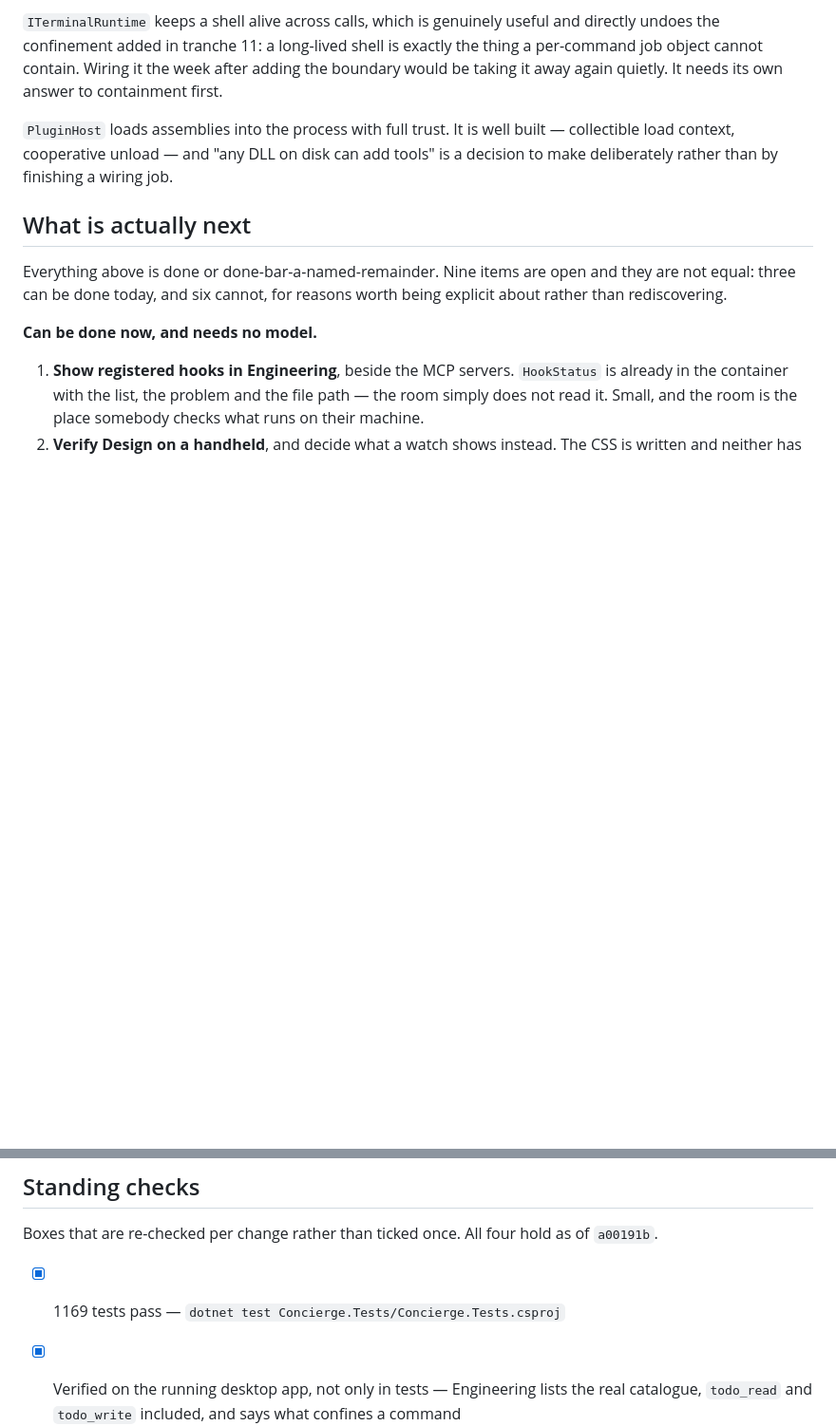
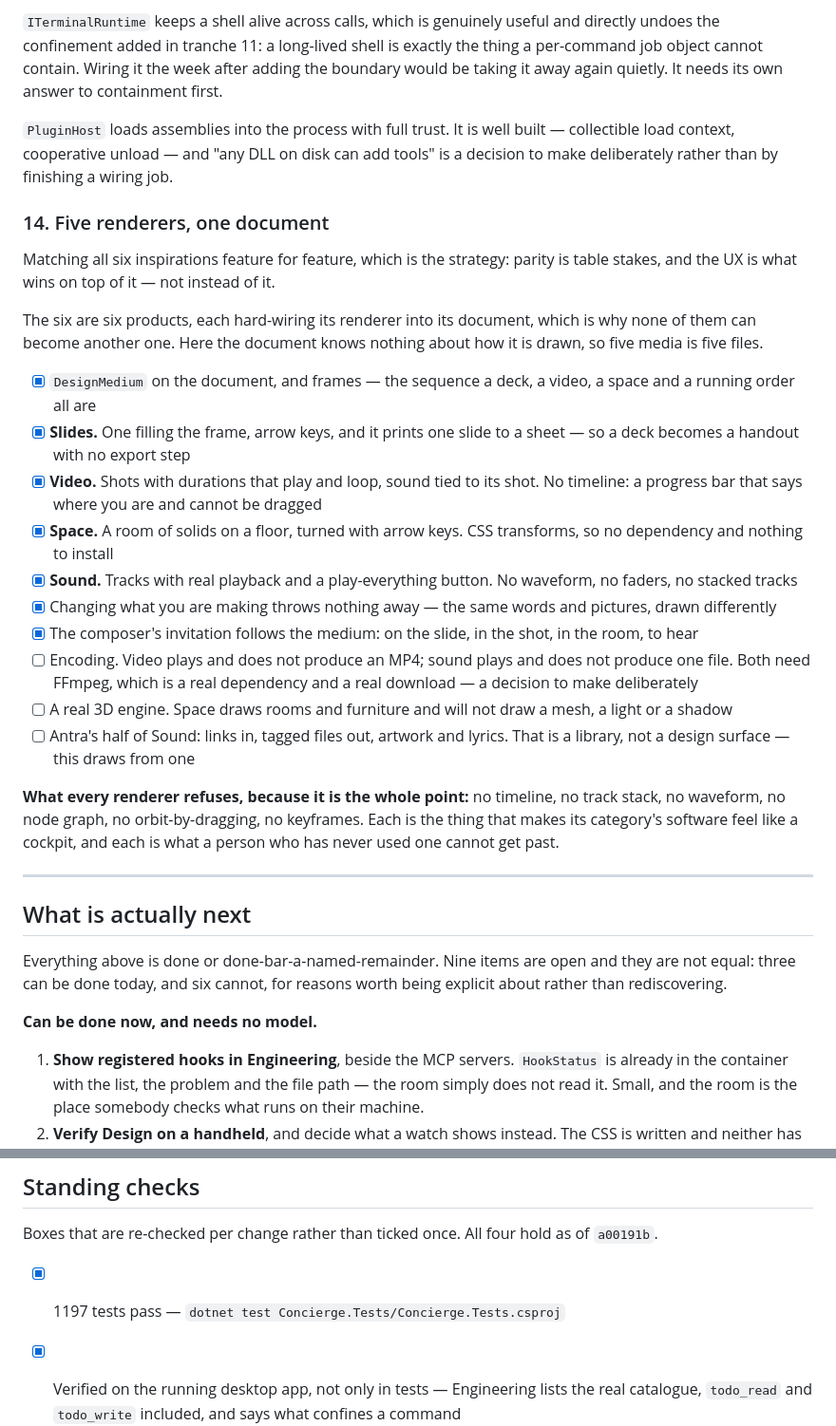
Before and after one commit to bhengubv/circle-concierge, a Markdown page: TASKS.md, 2 parts joined by grey strips. Shown at 95% size. Drawn GitHub-style; blank space fills up the shorter version.

Commit message:
Record the five renderers on the list [skip ci]
The code went in with 1cc008b; the list entry missed its marker. Tranche 14
with what landed, and the three limits stated rather than implied: no MP4
encoding, no real 3D engine, and Antra's library half of Sound still to do.

Co-Authored-By: Claude Opus 5 <noreply@anthropic.com>

```diff
--- a/TASKS.md
+++ b/TASKS.md
@@ -332,6 +332,44 @@ answer to containment first.
 — collectible load context, cooperative unload — and "any DLL on disk can add
 tools" is a decision to make deliberately rather than by finishing a wiring job.
 
+### 14. Five renderers, one document
+
+Matching all six inspirations feature for feature, which is the strategy: parity
+is table stakes, and the UX is what wins on top of it — not instead of it.
+
+The six are six products, each hard-wiring its renderer into its document, which
+is why none of them can become another one. Here the document knows nothing about
+how it is drawn, so five media is five files.
+
+- [x] `DesignMedium` on the document, and frames — the sequence a deck, a video, a
+      space and a running order all are
+- [x] **Slides.** One filling the frame, arrow keys, and it prints one slide to a
+      sheet — so a deck becomes a handout with no export step
+- [x] **Video.** Shots with durations that play and loop, sound tied to its shot.
+      No timeline: a progress bar that says where you are and cannot be dragged
+- [x] **Space.** A room of solids on a floor, turned with arrow keys. CSS
+      transforms, so no dependency and nothing to install
+- [x] **Sound.** Tracks with real playback and a play-everything button. No
+      waveform, no faders, no stacked tracks
+- [x] Changing what you are making throws nothing away — the same words and
+      pictures, drawn differently
+- [x] The composer's invitation follows the medium: on the slide, in the shot,
+      in the room, to hear
+- [ ] Encoding. Video plays and does not produce an MP4; sound plays and does not
+      produce one file. Both need FFmpeg, which is a real dependency and a real
+      download — a decision to make deliberately
+- [ ] A real 3D engine. Space draws rooms and furniture and will not draw a mesh,
+      a light or a shadow
+- [ ] Antra's half of Sound: links in, tagged files out, artwork and lyrics. That
+      is a library, not a design surface — this draws from one
+
+**What every renderer refuses, because it is the whole point:** no timeline, no
+track stack, no waveform, no node graph, no orbit-by-dragging, no keyframes. Each
+is the thing that makes its category's software feel like a cockpit, and each is
+what a person who has never used one cannot get past.
+
+---
+
 ## What is actually next
 
 Everything above is done or done-bar-a-named-remainder. Nine items are open and
@@ -406,7 +444,7 @@ being explicit about rather than rediscovering.
 Boxes that are re-checked per change rather than ticked once. All four hold as
 of `a00191b`.
 
-- [x] 1169 tests pass — `dotnet test Concierge.Tests/Concierge.Tests.csproj`
+- [x] 1197 tests pass — `dotnet test Concierge.Tests/Concierge.Tests.csproj`
 - [x] Verified on the running desktop app, not only in tests — Engineering lists
       the real catalogue, `todo_read` and `todo_write` included, and says what
       confines a command
```
